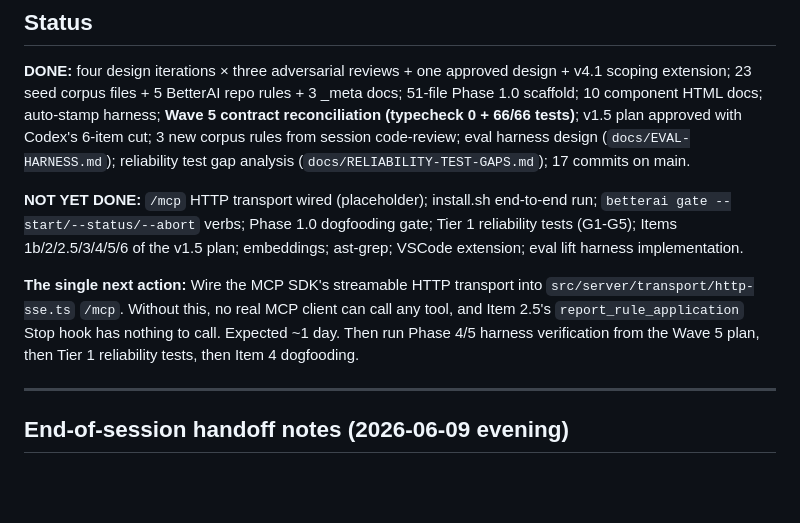
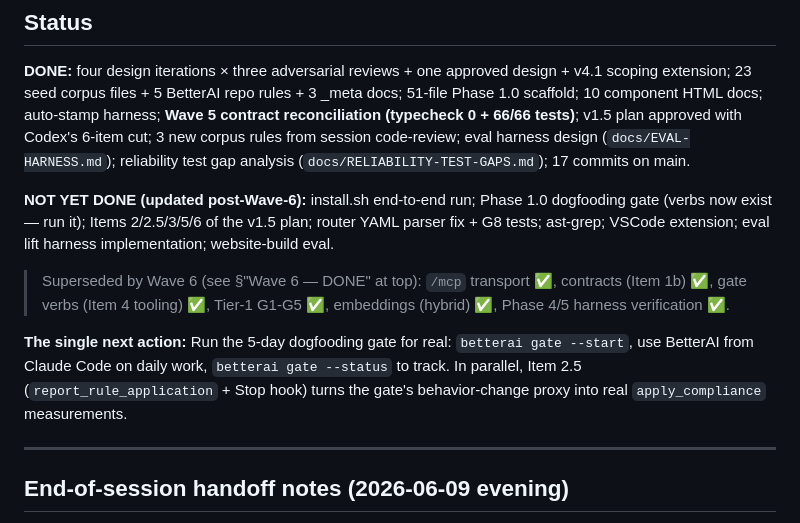
Before and after one commit to NicoV7/Personal-Harness, a Markdown page: docs/HANDOFF.md, the part around one of its changes. Rendered like a GitHub page; blank space fills up the shorter version.

```diff
--- a/docs/HANDOFF.md
+++ b/docs/HANDOFF.md
@@ -281,9 +316,11 @@ Total: ~4 days. Do these before dogfooding (action 3) so gate-day failures don't
 
 **DONE:** four design iterations × three adversarial reviews + one approved design + v4.1 scoping extension; 23 seed corpus files + 5 BetterAI repo rules + 3 _meta docs; 51-file Phase 1.0 scaffold; 10 component HTML docs; auto-stamp harness; **Wave 5 contract reconciliation (typecheck 0 + 66/66 tests)**; v1.5 plan approved with Codex's 6-item cut; 3 new corpus rules from session code-review; eval harness design (`docs/EVAL-HARNESS.md`); reliability test gap analysis (`docs/RELIABILITY-TEST-GAPS.md`); 17 commits on main.
 
-**NOT YET DONE:** `/mcp` HTTP transport wired (placeholder); install.sh end-to-end run; `betterai gate --start/--status/--abort` verbs; Phase 1.0 dogfooding gate; Tier 1 reliability tests (G1-G5); Items 1b/2/2.5/3/4/5/6 of the v1.5 plan; embeddings; ast-grep; VSCode extension; eval lift harness implementation.
+**NOT YET DONE (updated post-Wave-6):** install.sh end-to-end run; Phase 1.0 dogfooding gate (verbs now exist — run it); Items 2/2.5/3/5/6 of the v1.5 plan; router YAML parser fix + G8 tests; ast-grep; VSCode extension; eval lift harness implementation; website-build eval.
 
-**The single next action:** Wire the MCP SDK's streamable HTTP transport into `src/server/transport/http-sse.ts` `/mcp`. Without this, no real MCP client can call any tool, and Item 2.5's `report_rule_application` Stop hook has nothing to call. Expected ~1 day. Then run Phase 4/5 harness verification from the Wave 5 plan, then Tier 1 reliability tests, then Item 4 dogfooding.
+> Superseded by Wave 6 (see §"Wave 6 — DONE" at top): `/mcp` transport ✅, contracts (Item 1b) ✅, gate verbs (Item 4 tooling) ✅, Tier-1 G1-G5 ✅, embeddings (hybrid) ✅, Phase 4/5 harness verification ✅.
+
+**The single next action:** Run the 5-day dogfooding gate for real: `betterai gate --start`, use BetterAI from Claude Code on daily work, `betterai gate --status` to track. In parallel, Item 2.5 (`report_rule_application` + Stop hook) turns the gate's behavior-change proxy into real `apply_compliance` measurements.
 
 ---
 
```
Also changed, not shown: other parts of docs/HANDOFF.md (+37 -2 lines).
